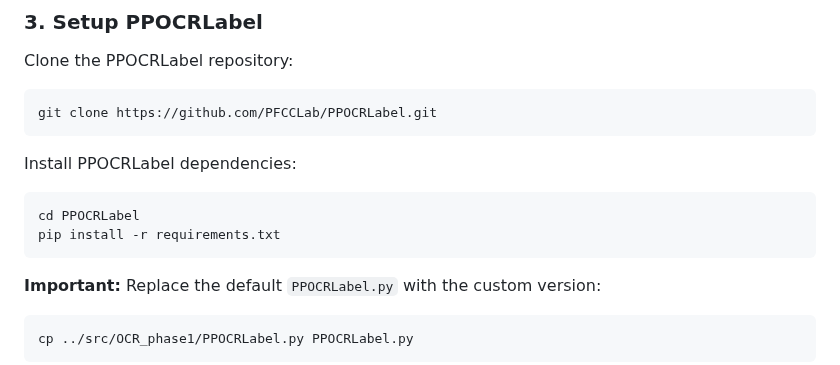
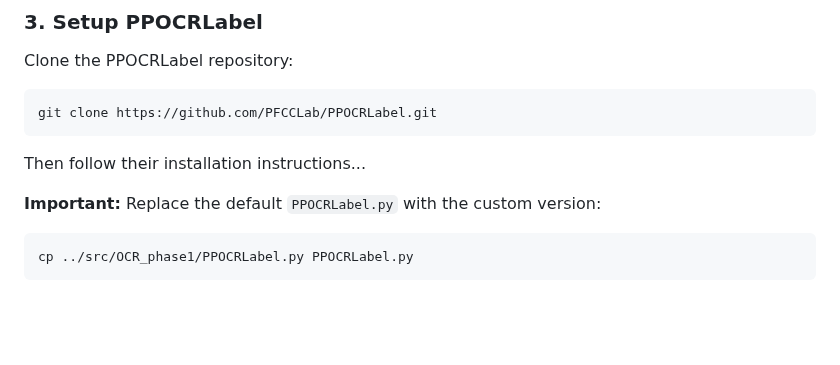
Before and after one commit to kvgkvg/OCR_Ancient_Chinese, a Markdown page: README.md, the part around the change. Rendered like a GitHub page; blank space fills up the shorter version.

````diff
--- a/README.md
+++ b/README.md
@@ -69,12 +69,7 @@ Clone the PPOCRLabel repository:
 git clone https://github.com/PFCCLab/PPOCRLabel.git
 ```
 
-Install PPOCRLabel dependencies:
-
-```bash
-cd PPOCRLabel
-pip install -r requirements.txt
-```
+Then follow their installation instructions...
 
 **Important:** Replace the default `PPOCRLabel.py` with the custom version:
 
````
